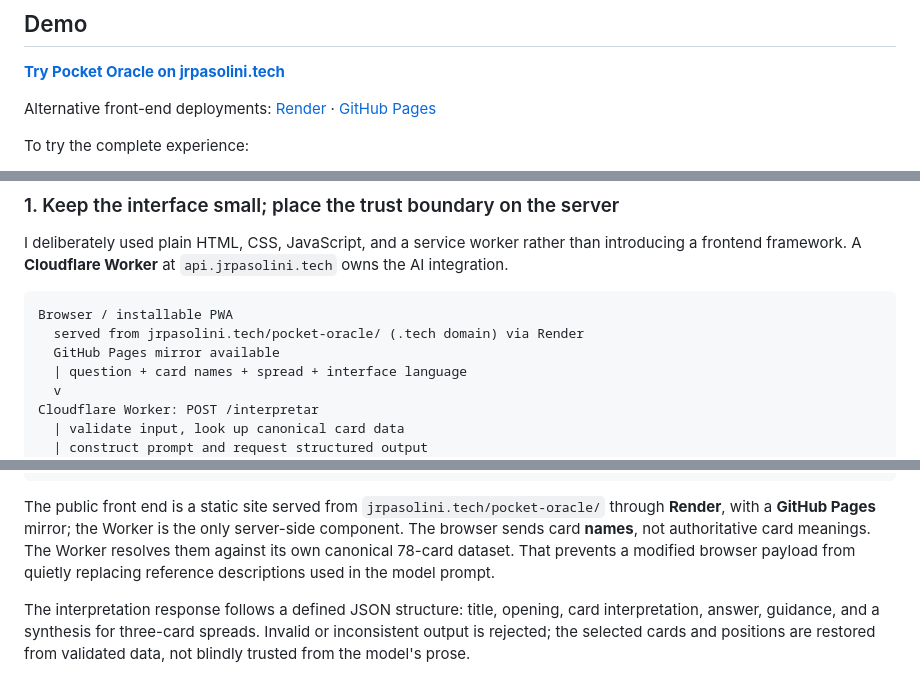
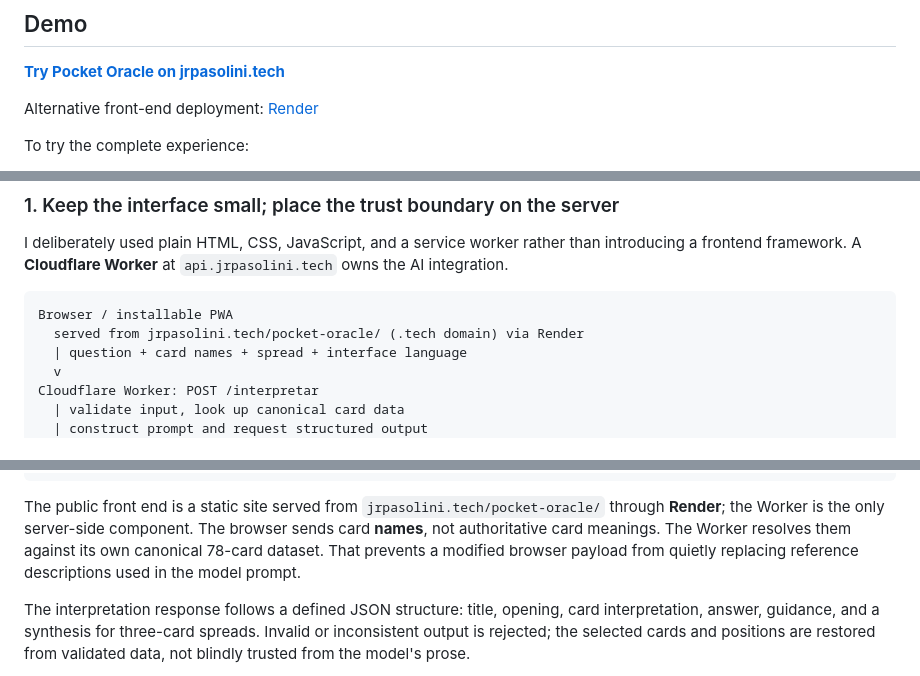
Before and after one commit to jrpasolini/pocket-oracle, a Markdown page: devto-post.md, 3 parts joined by grey strips. Rendered like a GitHub page.

Commit message:
docs: sync article body and drop the GitHub Pages mirror
The dev.to post now links to /pocket-oracle/ and no longer lists GitHub
Pages as an alternative deployment. The repository copy matches the
published body, and the README states Render is the single target.

````diff
--- a/devto-post.md
+++ b/devto-post.md
@@ -34,7 +34,7 @@ These are still **hypotheses**. Pocket Oracle has no payment system, no paying c
 
 **[Try Pocket Oracle on jrpasolini.tech](https://jrpasolini.tech/pocket-oracle/)**
 
-Alternative front-end deployments: [Render](https://pocket-oracle-0saq.onrender.com/) · [GitHub Pages](https://jrpasolini.github.io/pocket-oracle/)
+Alternative front-end deployment: [Render](https://pocket-oracle-0saq.onrender.com/pocket-oracle/)
 
 To try the complete experience:
 
@@ -61,7 +61,6 @@ I deliberately used plain HTML, CSS, JavaScript, and a service worker rather tha
 ```text
 Browser / installable PWA
   served from jrpasolini.tech/pocket-oracle/ (.tech domain) via Render
-  GitHub Pages mirror available
   | question + card names + spread + interface language
   v
 Cloudflare Worker: POST /interpretar
@@ -82,7 +81,7 @@ Browser renders the reading
        -> ElevenLabs -> audio
 ```
 
-The public front end is a static site served from `jrpasolini.tech/pocket-oracle/` through **Render**, with a **GitHub Pages** mirror; the Worker is the only server-side component. The browser sends card **names**, not authoritative card meanings. The Worker resolves them against its own canonical 78-card dataset. That prevents a modified browser payload from quietly replacing reference descriptions used in the model prompt.
+The public front end is a static site served from `jrpasolini.tech/pocket-oracle/` through **Render**; the Worker is the only server-side component. The browser sends card **names**, not authoritative card meanings. The Worker resolves them against its own canonical 78-card dataset. That prevents a modified browser payload from quietly replacing reference descriptions used in the model prompt.
 
 The interpretation response follows a defined JSON structure: title, opening, card interpretation, answer, guidance, and a synthesis for three-card spreads. Invalid or inconsistent output is rejected; the selected cards and positions are restored from validated data, not blindly trusted from the model's prose.
 
````
Also changed, not shown: README.md (+1 -1 lines).
